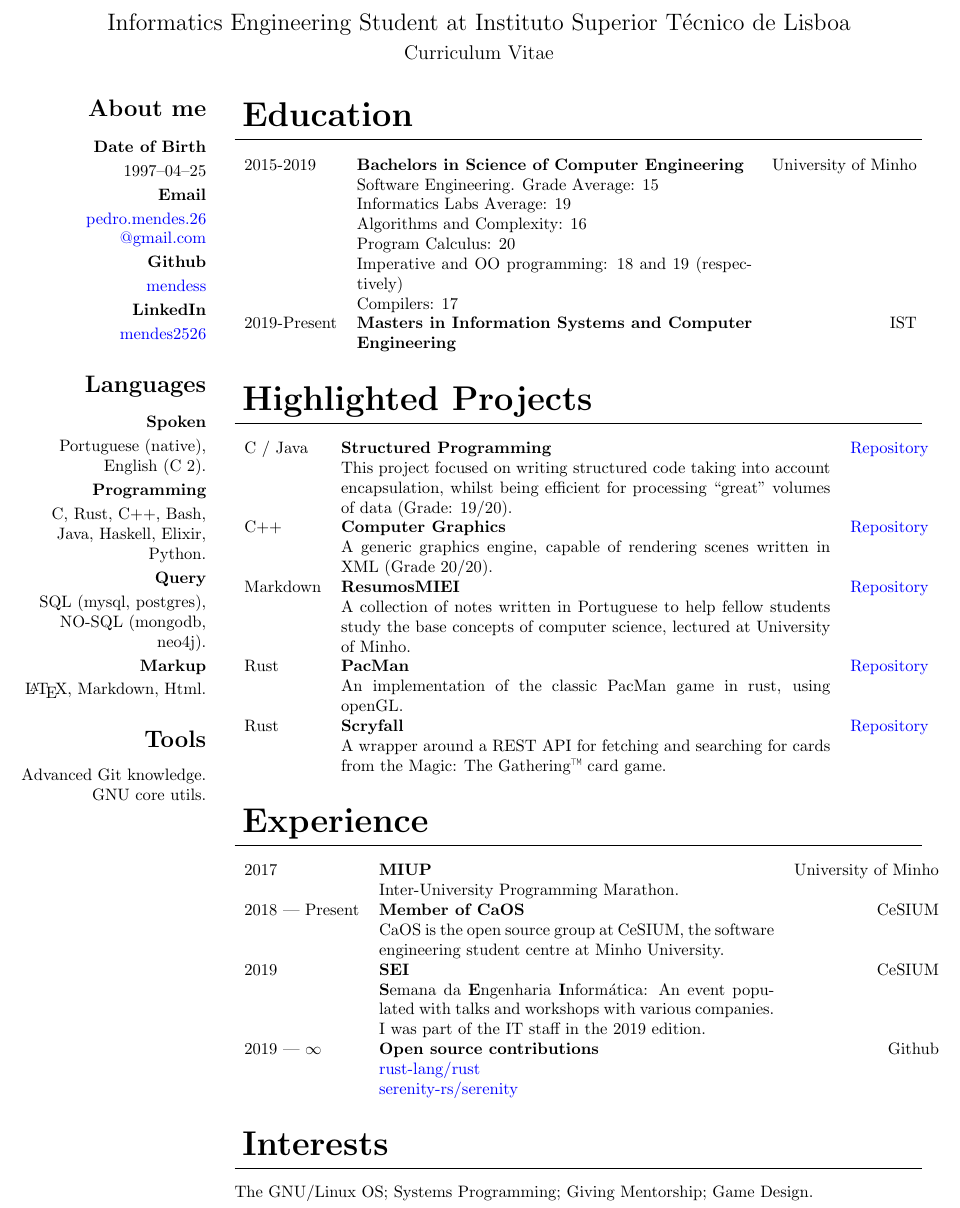
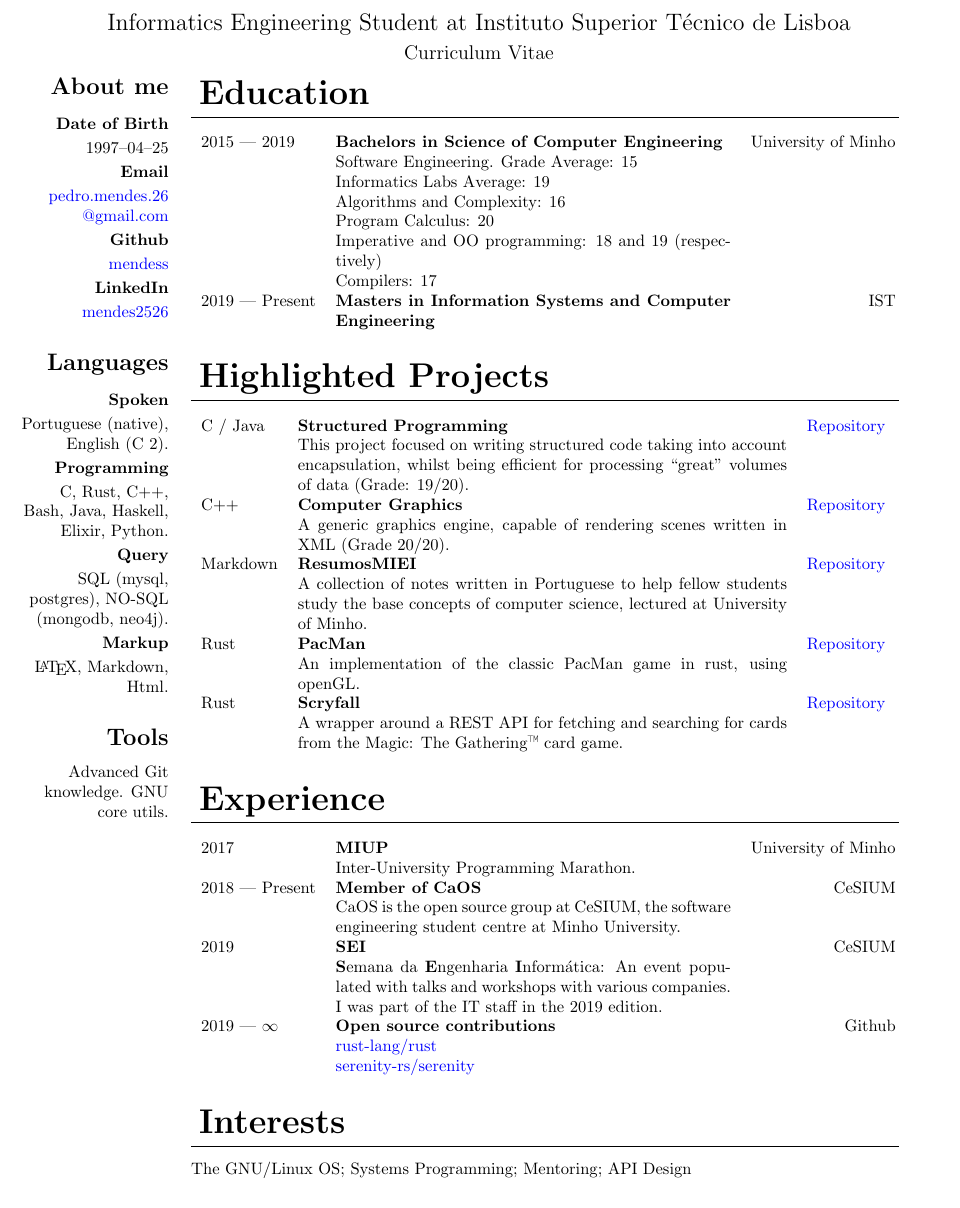
Before and after one commit to mendess/CV, a LaTeX CV (cv.tex): part of the page, cut so that both start at the same text. Compiled offline with pdfLaTeX.

Commit message:
Formating a bit

```diff
--- a/cv.tex
+++ b/cv.tex
@@ -41,7 +41,7 @@
 \end{center}
 }
 
-\setlength{\TPHorizModule}{20mm}
+\setlength{\TPHorizModule}{16mm}
 \setlength{\TPVertModule}{\TPHorizModule}
 \textblockorigin{10mm}{10mm}
 \setlength{\parindent}{0pt}
@@ -80,18 +80,18 @@
         GNU core utils.
     \end{flushright}
 \end{textblock}
-\begin{textblock}{7.3} (2.3,1.2)
+\begin{textblock}{9.4} (2.3,1.2)
 
     \section{Education}
     \begin{tabular}{lp{8.4cm}r}
-        2015-2019 & \textbf{Bachelors in Science of Computer Engineering} & University of Minho\\
+        2015 --- 2019 & \textbf{Bachelors in Science of Computer Engineering} & University of Minho\\
         & Software Engineering. Grade Average: 15 &\\
         & Informatics Labs Average: 19 & \\
         & Algorithms and Complexity: 16 & \\
         & Program Calculus: 20 & \\
         & Imperative and OO programming: 18 and 19 (respectively) &\\
         & Compilers: 17 &\\
-        2019-Present & \textbf{Masters in Information Systems and Computer Engineering} & IST\\
+        2019 --- Present & \textbf{Masters in Information Systems and Computer Engineering} & IST\\
     \end{tabular}
 
     \section{Highlighted Projects}
@@ -133,7 +133,7 @@
     \end{tabular}
 
     \section{Interests}
-    The GNU/Linux OS\@; Systems Programming\@; Giving Mentorship\@; Game Design.
+    The GNU/Linux OS\@; Systems Programming\@; Mentoring\@; API Design
 
 \end{textblock}
 
```
Also changed, not shown: cv.pdf.
